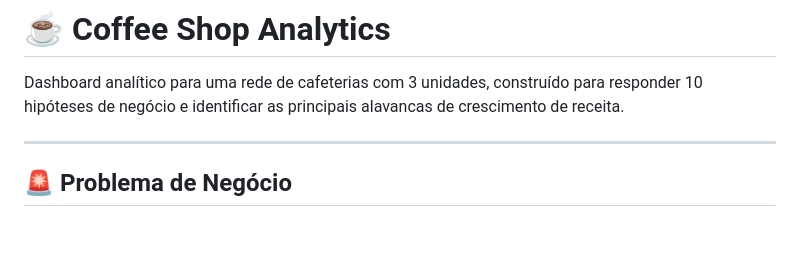
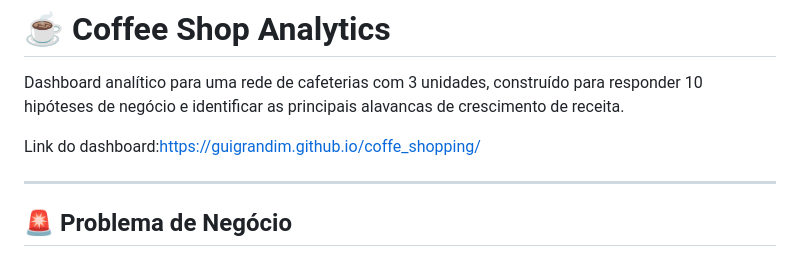
Before and after one commit to guigrandim/coffe_shopping, a Markdown page: README.md, the part around the change. Drawn GitHub-style; blank space fills up the shorter version.

Commit message:
Added link on main page into project

```diff
--- a/README.md
+++ b/README.md
@@ -1,6 +1,8 @@
 # ☕ Coffee Shop Analytics
 
 Dashboard analítico para uma rede de cafeterias com 3 unidades, construído para responder 10 hipóteses de negócio e identificar as principais alavancas de crescimento de receita.
+
+Link do dashboard:https://guigrandim.github.io/coffe_shopping/
 
 ---
 
```
